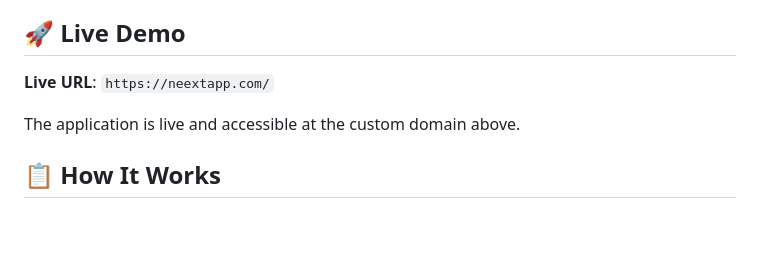
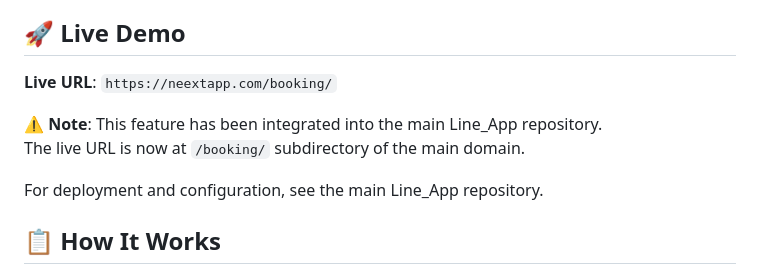
Before and after one commit to sripadha112/QuickBooking, a Markdown page: README.md, the part around the change. Drawn GitHub-style; blank space fills up the shorter version.

```diff
--- a/README.md
+++ b/README.md
@@ -15,9 +15,12 @@ A mobile-responsive web application for booking doctor appointments via QR code
 
 ## 🚀 Live Demo
 
-**Live URL**: `https://neextapp.com/`
+**Live URL**: `https://neextapp.com/booking/`
 
-The application is live and accessible at the custom domain above.
+⚠️ **Note**: This feature has been integrated into the main Line_App repository.
+The live URL is now at `/booking/` subdirectory of the main domain.
+
+For deployment and configuration, see the main Line_App repository.
 
 ## 📋 How It Works
 
```
